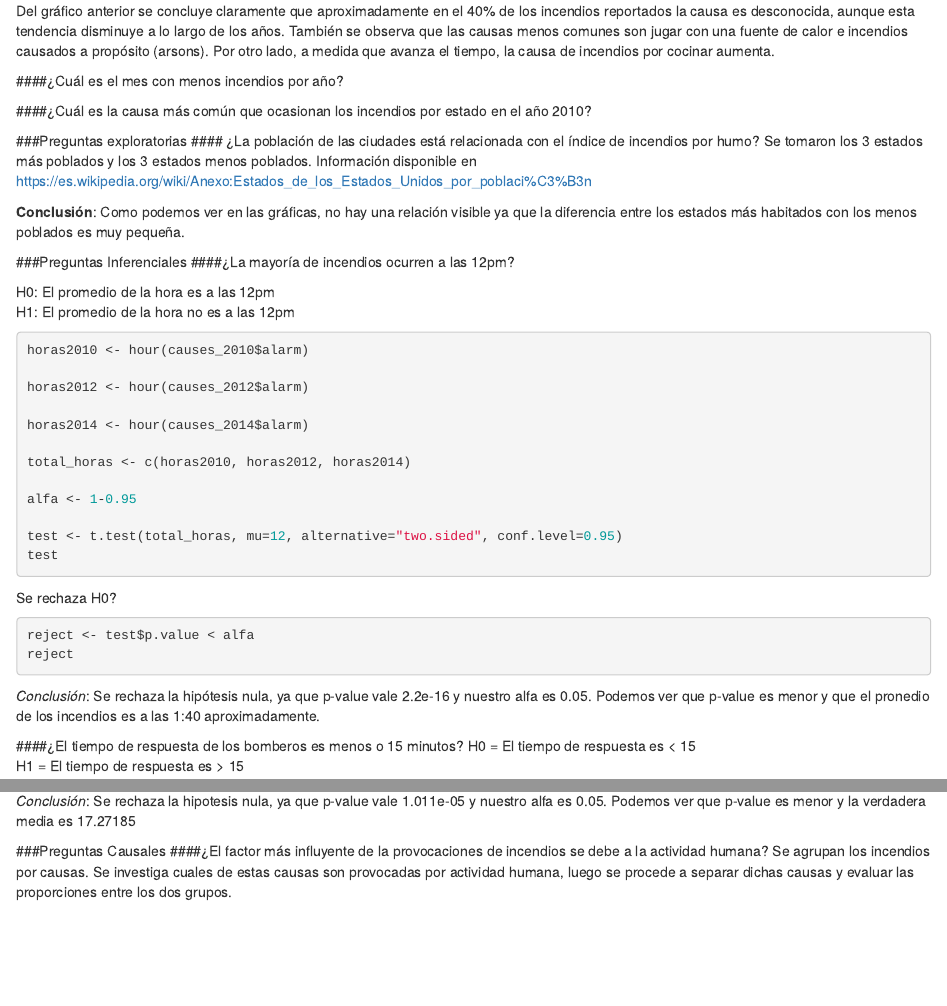
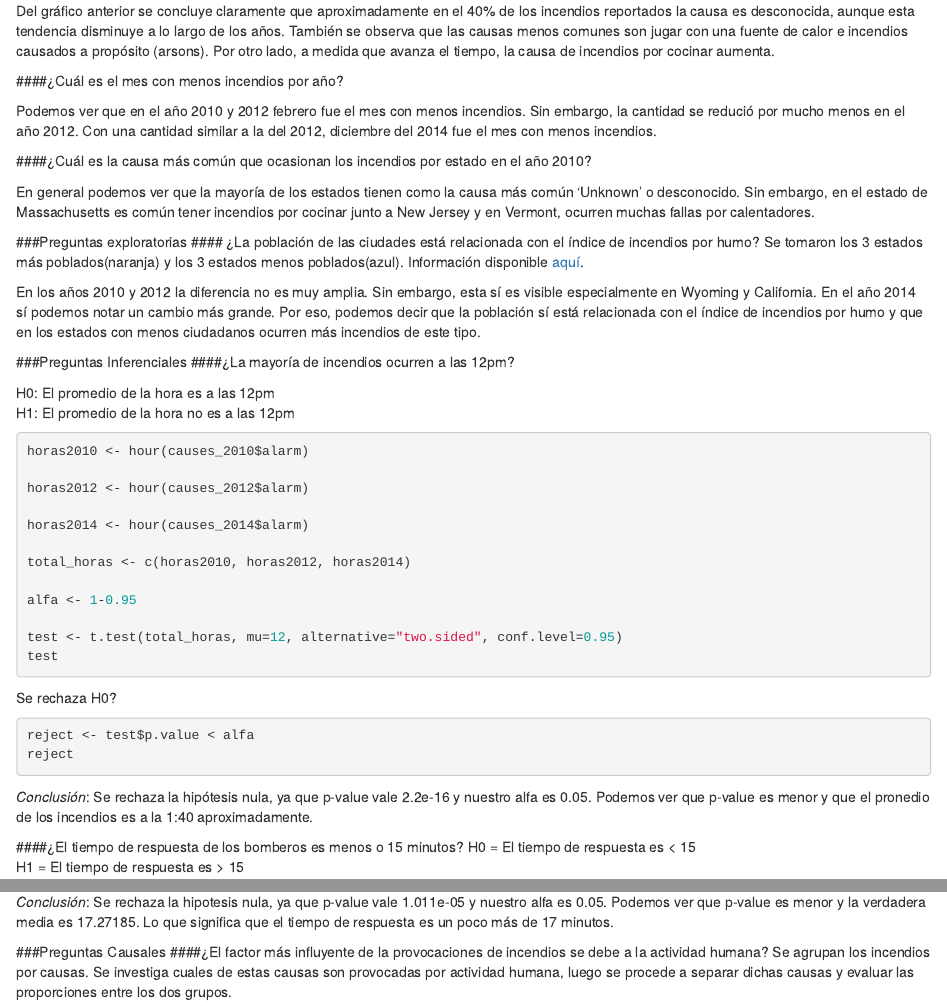
Before and after one commit to a4vg/fires_stat, an R Markdown document (Fires.Rmd): the page in a window 1100 px wide, from 2410 px down, and a second part further down, joined at a grey line. Rendered offline with R 4.5, knitr and Pandoc, with nearby package versions; the code chunks are not run, so their results and figures are left out; drawn as R Markdown's standard HTML page in place of the format the file asks for.

Commit message:
mejora de conclusiones

````diff
--- a/Fires.Rmd
+++ b/Fires.Rmd
@@ -202,6 +202,9 @@ month_count2014['Year']=2014
 
 paged_table(rbind(month_count2010, month_count2012, month_count2014))
 ```
+<div>
+Podemos ver que en el año 2010 y 2012 febrero fue el mes con menos incendios. Sin embargo, la cantidad se redució por mucho menos en el año 2012. Con una cantidad similar a la del 2012, diciembre del 2014 fue el mes con menos incendios.
+</div>
 
 ####¿Cuál es la causa más común que ocasionan los incendios por estado en el año 2010?
 ```{r echo=FALSE, message=FALSE, warning=FALSE}
@@ -224,11 +227,13 @@ names(x)[3] <- "cause"
 
 paged_table(data.frame(x[c(1,3)]))
 ```
-
+<div>
+En general podemos ver que la mayoría de los estados tienen como la causa más común 'Unknown' o desconocido. Sin embargo, en el estado de Massachusetts es común tener incendios por cocinar junto a New Jersey y en Vermont, ocurren muchas fallas por calentadores.
+</div>
 
 ###Preguntas exploratorias
 #### ¿La población de las ciudades está relacionada con el índice de incendios por humo?
-Se tomaron los 3 estados más poblados y los 3 estados menos poblados. Información disponible en https://es.wikipedia.org/wiki/Anexo:Estados_de_los_Estados_Unidos_por_poblaci%C3%B3n
+Se tomaron los 3 estados más poblados(naranja) y los 3 estados menos poblados(azul). Información disponible [aquí](https://es.wikipedia.org/wiki/Anexo:Estados_de_los_Estados_Unidos_por_poblaci%C3%B3n).
 ```{r echo=FALSE, message=FALSE, warning=FALSE}
 library(plyr)
 
@@ -351,7 +356,7 @@ barplot(vh,names.arg=c("CA", "TX", "NY", "VT", "WA", "WY"), main = "2014", col=c
 
 ```
 <div>
-**Conclusión**: Como podemos ver en las gráficas, no hay una relación visible ya que la diferencia entre los estados más habitados con los menos poblados es muy pequeña.
+En los años 2010 y 2012 la diferencia no es muy amplia. Sin embargo, esta sí es visible especialmente en Wyoming y California. En el año 2014 sí podemos notar un cambio más grande. Por eso, podemos decir que la población sí está relacionada con el índice de incendios por humo y que en los estados con menos ciudadanos ocurren más incendios de este tipo.
 </div>
 
 ###Preguntas Inferenciales
@@ -380,7 +385,7 @@ reject
 ```
 
 <div>
-*Conclusión*: Se rechaza la hipótesis nula, ya que p-value vale 2.2e-16 y nuestro alfa es 0.05. Podemos ver que p-value es menor y que el pronedio de los incendios  es a las 1:40 aproximadamente.
+*Conclusión*: Se rechaza la hipótesis nula, ya que p-value vale 2.2e-16 y nuestro alfa es 0.05. Podemos ver que p-value es menor y que el pronedio de los incendios es a la 1:40 aproximadamente.
 </div>
 
 ####¿El tiempo de respuesta de los bomberos es menos o 15 minutos?
@@ -406,7 +411,7 @@ reject
 ```
 
 <div>
-*Conclusión*: Se rechaza la hipotesis nula, ya que p-value vale 1.011e-05 y nuestro alfa es 0.05. Podemos ver que p-value es menor  y la verdadera media es 17.27185
+*Conclusión*: Se rechaza la hipotesis nula, ya que p-value vale 1.011e-05 y nuestro alfa es 0.05. Podemos ver que p-value es menor y la verdadera media es 17.27185. Lo que significa que el tiempo de respuesta es un poco más de 17 minutos.
 </div>
 
 ###Preguntas Causales
````
